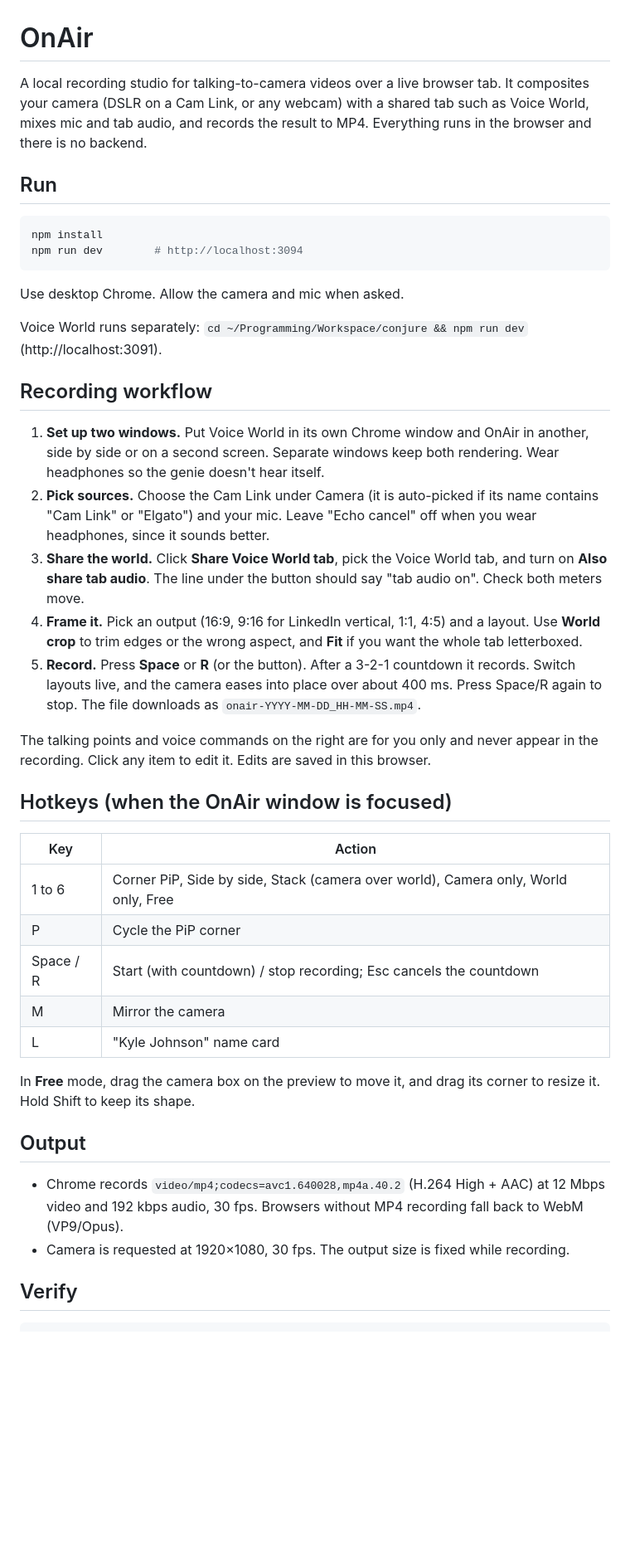
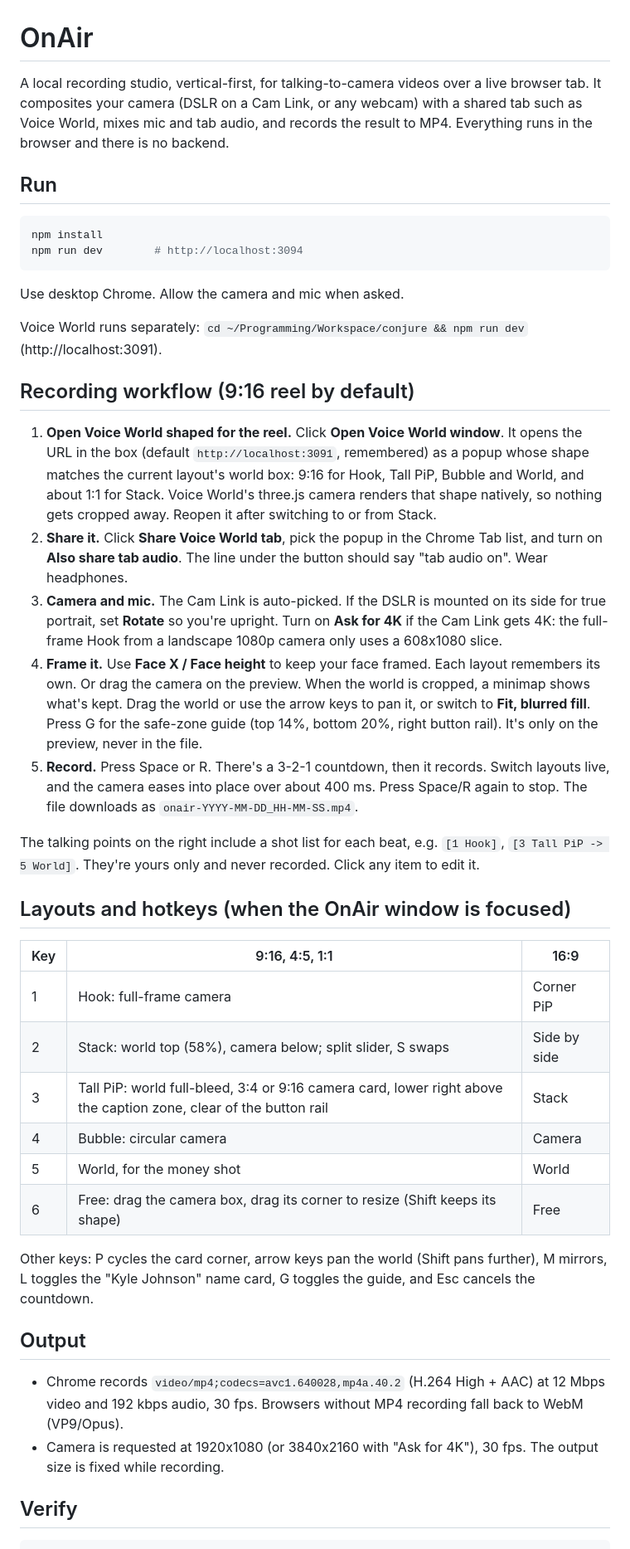
Before and after one commit to GKjohns/onair, a Markdown page: README.md, the part around one of its changes. Shown at 83% size. Rendered like a GitHub page; blank space fills up the shorter version.

Commit message:
README: vertical-first workflow, layouts, conjure FOV note
Co-Authored-By: Claude Opus 5.5 <noreply@anthropic.com>

```diff
--- a/README.md
+++ b/README.md
@@ -1,6 +1,6 @@
 # OnAir
 
-A local recording studio for talking-to-camera videos over a live browser tab. It composites your camera
+A local recording studio, vertical-first, for talking-to-camera videos over a live browser tab. It composites your camera
 (DSLR on a Cam Link, or any webcam) with a shared tab such as Voice World, mixes mic and tab audio, and
 records the result to MP4. Everything runs in the browser and there is no backend.
 
@@ -15,41 +15,47 @@ Use desktop Chrome. Allow the camera and mic when asked.
 
 Voice World runs separately: `cd ~/Programming/Workspace/conjure && npm run dev` (http://localhost:3091).
 
-## Recording workflow
+## Recording workflow (9:16 reel by default)
 
-1. **Set up two windows.** Put Voice World in its own Chrome window and OnAir in another, side by side or on
-   a second screen. Separate windows keep both rendering. Wear headphones so the genie doesn't hear itself.
-2. **Pick sources.** Choose the Cam Link under Camera (it is auto-picked if its name contains "Cam Link" or
-   "Elgato") and your mic. Leave "Echo cancel" off when you wear headphones, since it sounds better.
-3. **Share the world.** Click **Share Voice World tab**, pick the Voice World tab, and turn on **Also share
-   tab audio**. The line under the button should say "tab audio on". Check both meters move.
-4. **Frame it.** Pick an output (16:9, 9:16 for LinkedIn vertical, 1:1, 4:5) and a layout. Use **World
-   crop** to trim edges or the wrong aspect, and **Fit** if you want the whole tab letterboxed.
-5. **Record.** Press **Space** or **R** (or the button). After a 3-2-1 countdown it records. Switch layouts
-   live, and the camera eases into place over about 400 ms. Press Space/R again to stop. The file downloads
-   as `onair-YYYY-MM-DD_HH-MM-SS.mp4`.
+1. **Open Voice World shaped for the reel.** Click **Open Voice World window**. It opens the URL in the box
+   (default `http://localhost:3091`, remembered) as a popup whose shape matches the current layout's world
+   box: 9:16 for Hook, Tall PiP, Bubble and World, and about 1:1 for Stack. Voice World's three.js camera
+   renders that shape natively, so nothing gets cropped away. Reopen it after switching to or from Stack.
+2. **Share it.** Click **Share Voice World tab**, pick the popup in the Chrome Tab list, and turn on **Also
+   share tab audio**. The line under the button should say "tab audio on". Wear headphones.
+3. **Camera and mic.** The Cam Link is auto-picked. If the DSLR is mounted on its side for true portrait,
+   set **Rotate** so you're upright. Turn on **Ask for 4K** if the Cam Link gets 4K: the full-frame Hook
+   from a landscape 1080p camera only uses a 608x1080 slice.
+4. **Frame it.** Use **Face X / Face height** to keep your face framed. Each layout remembers its own. Or
+   drag the camera on the preview. When the world is cropped, a minimap shows what's kept. Drag the world
+   or use the arrow keys to pan it, or switch to **Fit, blurred fill**. Press G for the safe-zone guide
+   (top 14%, bottom 20%, right button rail). It's only on the preview, never in the file.
+5. **Record.** Press Space or R. There's a 3-2-1 countdown, then it records. Switch layouts live, and the
+   camera eases into place over about 400 ms. Press Space/R again to stop. The file downloads as
+   `onair-YYYY-MM-DD_HH-MM-SS.mp4`.
 
-The talking points and voice commands on the right are for you only and never appear in the recording.
-Click any item to edit it. Edits are saved in this browser.
+The talking points on the right include a shot list for each beat, e.g. `[1 Hook]`, `[3 Tall PiP -> 5 World]`.
+They're yours only and never recorded. Click any item to edit it.
 
-## Hotkeys (when the OnAir window is focused)
+## Layouts and hotkeys (when the OnAir window is focused)
 
-| Key | Action |
-|---|---|
-| 1 to 6 | Corner PiP, Side by side, Stack (camera over world), Camera only, World only, Free |
-| P | Cycle the PiP corner |
-| Space / R | Start (with countdown) / stop recording; Esc cancels the countdown |
-| M | Mirror the camera |
-| L | "Kyle Johnson" name card |
+| Key | 9:16, 4:5, 1:1 | 16:9 |
+|---|---|---|
+| 1 | Hook: full-frame camera | Corner PiP |
+| 2 | Stack: world top (58%), camera below; split slider, S swaps | Side by side |
+| 3 | Tall PiP: world full-bleed, 3:4 or 9:16 camera card, lower right above the caption zone, clear of the button rail | Stack |
+| 4 | Bubble: circular camera | Camera |
+| 5 | World, for the money shot | World |
+| 6 | Free: drag the camera box, drag its corner to resize (Shift keeps its shape) | Free |
 
-In **Free** mode, drag the camera box on the preview to move it, and drag its corner to resize it.
-Hold Shift to keep its shape.
+Other keys: P cycles the card corner, arrow keys pan the world (Shift pans further), M mirrors, L toggles
+the "Kyle Johnson" name card, G toggles the guide, and Esc cancels the countdown.
 
 ## Output
 
 - Chrome records `video/mp4;codecs=avc1.640028,mp4a.40.2` (H.264 High + AAC) at 12 Mbps video and
   192 kbps audio, 30 fps. Browsers without MP4 recording fall back to WebM (VP9/Opus).
-- Camera is requested at 1920×1080, 30 fps. The output size is fixed while recording.
+- Camera is requested at 1920x1080 (or 3840x2160 with "Ask for 4K"), 30 fps. The output size is fixed while recording.
 
 ## Verify
 
```
Also changed, not shown: other parts of README.md (+8 -1 lines).
